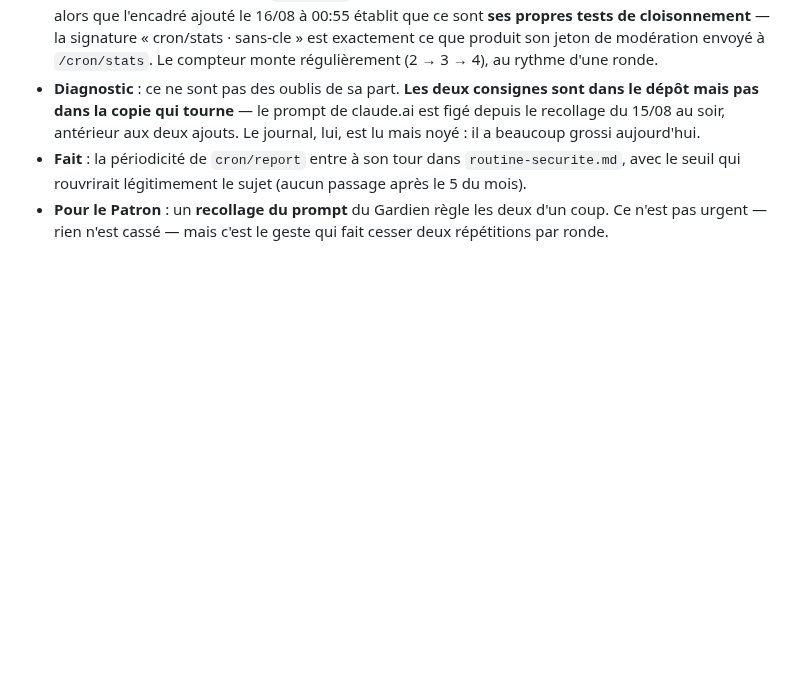
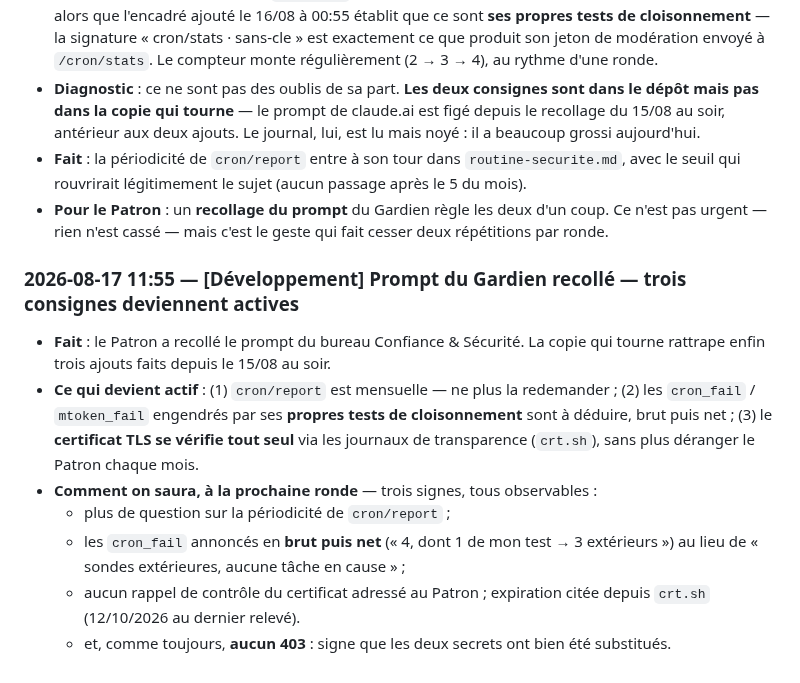
Before and after one commit to Williamszika/Chap.ci, a Markdown page: .claude/bureaux/JOURNAL.md, the part around the change. GitHub-like rendering; blank space fills up the shorter version.

Commit message:
Journal : prompt du Gardien recollé, trois consignes deviennent actives
La copie qui tourne rattrape les ajouts faits depuis le 15 au soir : cadence
mensuelle de cron/report, déduction de ses propres tests des compteurs d'échec,
et vérification autonome du certificat TLS par les journaux de transparence.

Les signes de contrôle sont consignés d'avance pour que la vérification puisse
échouer : plus de question sur cron/report, des cron_fail annoncés en brut puis
net, aucun rappel de certificat adressé au Patron, et aucun 403.

Co-Authored-By: Claude Opus 4.8 <noreply@anthropic.com>
Claude-Session: https://claude.ai/code/session_016afBC3axiNMzY6uoJrGgLp

```diff
--- a/.claude/bureaux/JOURNAL.md
+++ b/.claude/bureaux/JOURNAL.md
@@ -2495,3 +2495,18 @@ Sans lui, le pays s'affiche quand même (toujours fourni), mais pas la ville.
 - **Pour le Patron** : un **recollage du prompt** du Gardien règle les deux d'un coup. Ce
   n'est pas urgent — rien n'est cassé — mais c'est le geste qui fait cesser deux répétitions
   par ronde.
+
+### 2026-08-17 11:55 — [Développement] Prompt du Gardien recollé — trois consignes deviennent actives
+- **Fait** : le Patron a recollé le prompt du bureau Confiance & Sécurité. La copie qui
+  tourne rattrape enfin trois ajouts faits depuis le 15/08 au soir.
+- **Ce qui devient actif** : (1) `cron/report` est mensuelle — ne plus la redemander ;
+  (2) les `cron_fail` / `mtoken_fail` engendrés par ses **propres tests de cloisonnement**
+  sont à déduire, brut puis net ; (3) le **certificat TLS se vérifie tout seul** via les
+  journaux de transparence (`crt.sh`), sans plus déranger le Patron chaque mois.
+- **Comment on saura, à la prochaine ronde** — trois signes, tous observables :
+  - plus de question sur la périodicité de `cron/report` ;
+  - les `cron_fail` annoncés en **brut puis net** (« 4, dont 1 de mon test → 3 extérieurs »)
+    au lieu de « sondes extérieures, aucune tâche en cause » ;
+  - aucun rappel de contrôle du certificat adressé au Patron ; expiration citée depuis
+    `crt.sh` (12/10/2026 au dernier relevé).
+  - et, comme toujours, **aucun 403** : signe que les deux secrets ont bien été substitués.
```
